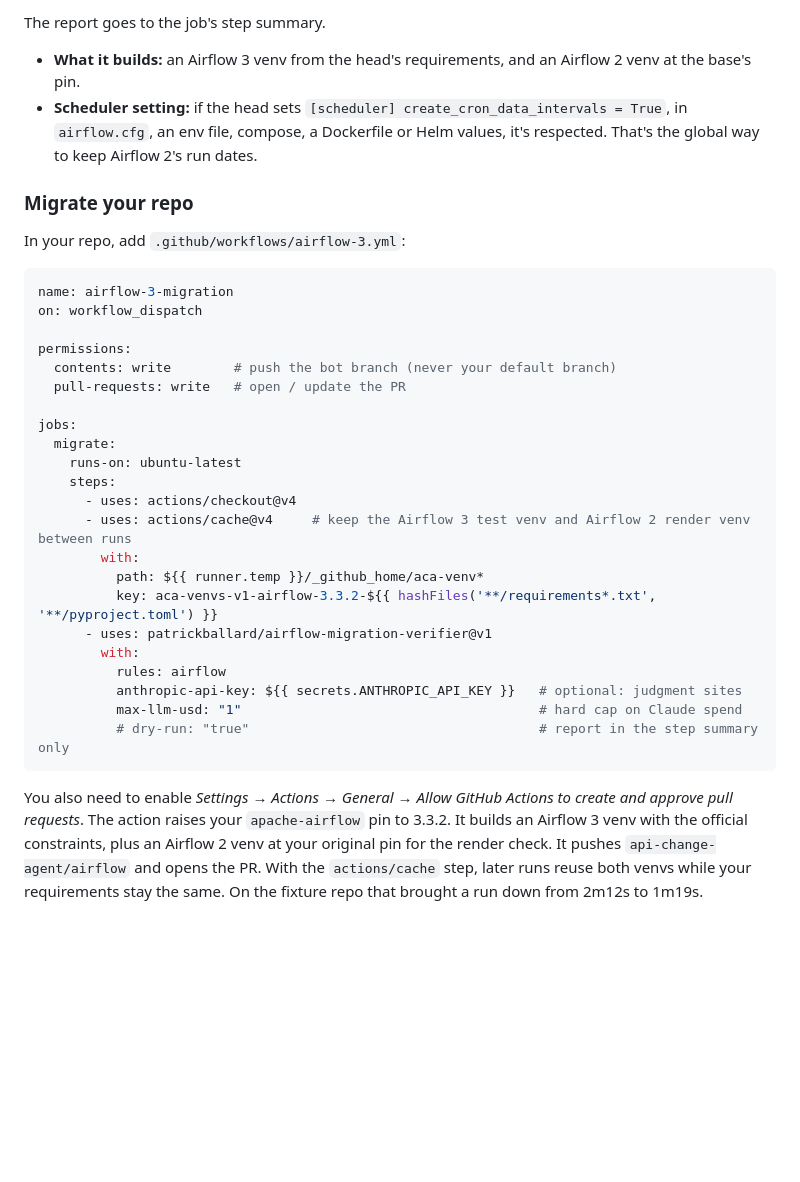
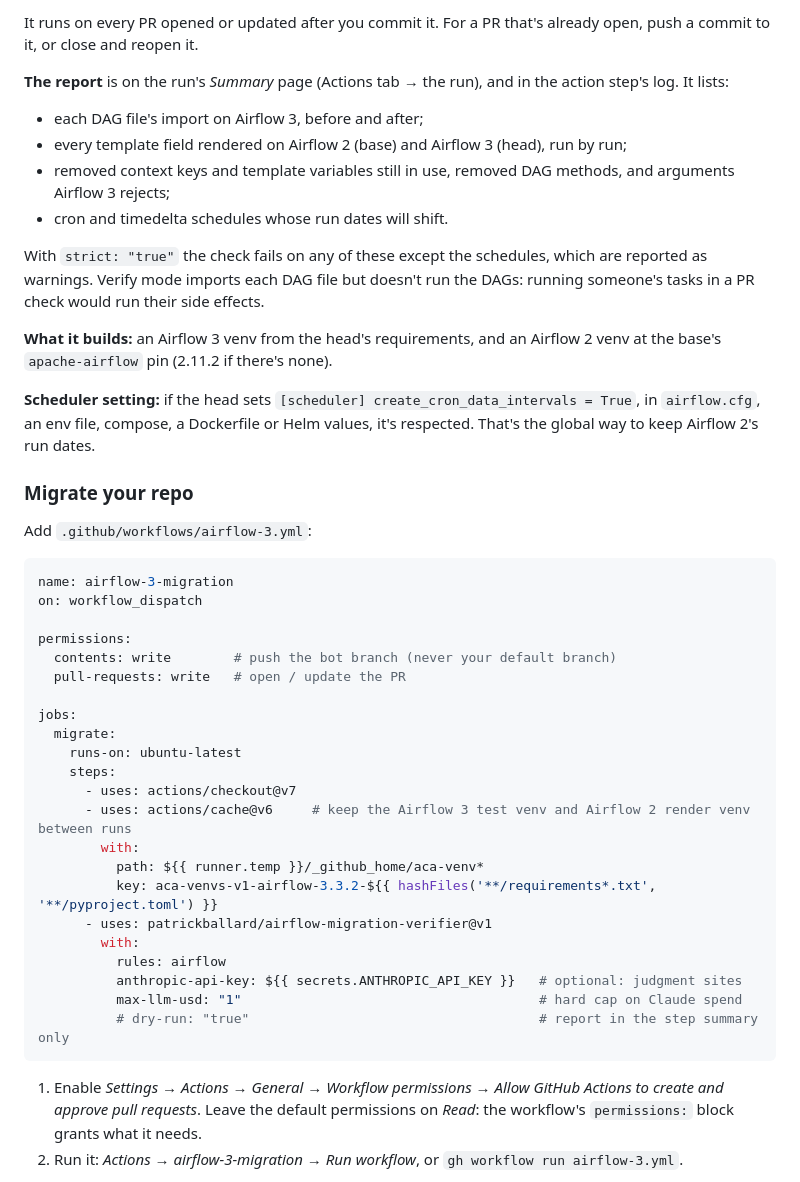
Before and after one commit to patrickballard/airflow-migration-verifier, a Markdown page: README.md, the part around one of its changes. Drawn GitHub-style; blank space fills up the shorter version.

````diff
--- a/README.md
+++ b/README.md
@@ -88,12 +96,22 @@ jobs:
 ```
 
-The report goes to the job's step summary.
-- **What it builds:** an Airflow 3 venv from the head's requirements, and an Airflow 2 venv at the base's pin.
-- **Scheduler setting:** if the head sets `[scheduler] create_cron_data_intervals = True`, in `airflow.cfg`, an env file, compose, a Dockerfile or Helm values, it's respected. That's the global way to keep Airflow 2's run dates.
+It runs on every PR opened or updated after you commit it. For a PR that's already open, push a commit to it, or close and reopen it.
+
+**The report** is on the run's *Summary* page (Actions tab → the run), and in the action step's log. It lists:
+- each DAG file's import on Airflow 3, before and after;
+- every template field rendered on Airflow 2 (base) and Airflow 3 (head), run by run;
+- removed context keys and template variables still in use, removed DAG methods, and arguments Airflow 3 rejects;
+- cron and timedelta schedules whose run dates will shift.
+
+With `strict: "true"` the check fails on any of these except the schedules, which are reported as warnings. Verify mode imports each DAG file but doesn't run the DAGs: running someone's tasks in a PR check would run their side effects.
+
+**What it builds:** an Airflow 3 venv from the head's requirements, and an Airflow 2 venv at the base's `apache-airflow` pin (2.11.2 if there's none).
+
+**Scheduler setting:** if the head sets `[scheduler] create_cron_data_intervals = True`, in `airflow.cfg`, an env file, compose, a Dockerfile or Helm values, it's respected. That's the global way to keep Airflow 2's run dates.
 
 ### Migrate your repo
 
-In your repo, add `.github/workflows/airflow-3.yml`:
+Add `.github/workflows/airflow-3.yml`:
 
 ```yaml
 name: airflow-3-migration
@@ -107,8 +125,8 @@ jobs:
   migrate:
     runs-on: ubuntu-latest
     steps:
-      - uses: actions/checkout@v4
-      - uses: actions/cache@v4     # keep the Airflow 3 test venv and Airflow 2 render venv between runs
+      - uses: actions/checkout@v7
+      - uses: actions/cache@v6     # keep the Airflow 3 test venv and Airflow 2 render venv between runs
         with:
           path: ${{ runner.temp }}/_github_home/aca-venv*
           key: aca-venvs-v1-airflow-3.3.2-${{ hashFiles('**/requirements*.txt', '**/pyproject.toml') }}
@@ -120,5 +138,6 @@ jobs:
           # dry-run: "true"                                     # report in the step summary only
 ```
 
-You also need to enable *Settings → Actions → General → Allow GitHub Actions to create and approve pull requests*. The action raises your `apache-airflow` pin to 3.3.2. It builds an Airflow 3 venv with the official constraints, plus an Airflow 2 venv at your original pin for the render check. It pushes `api-change-agent/airflow` and opens the PR. With the `actions/cache` step, later runs reuse both venvs while your requirements stay the same. On the fixture repo that brought a run down from 2m12s to 1m19s.
+1. Enable *Settings → Actions → General → Workflow permissions → Allow GitHub Actions to create and approve pull requests*. Leave the default permissions on *Read*: the workflow's `permissions:` block grants what it needs.
+2. Run it: *Actions → airflow-3-migration → Run workflow*, or `gh workflow run airflow-3.yml`.
 
````
Also changed, not shown: other parts of README.md (+54 -12 lines).
